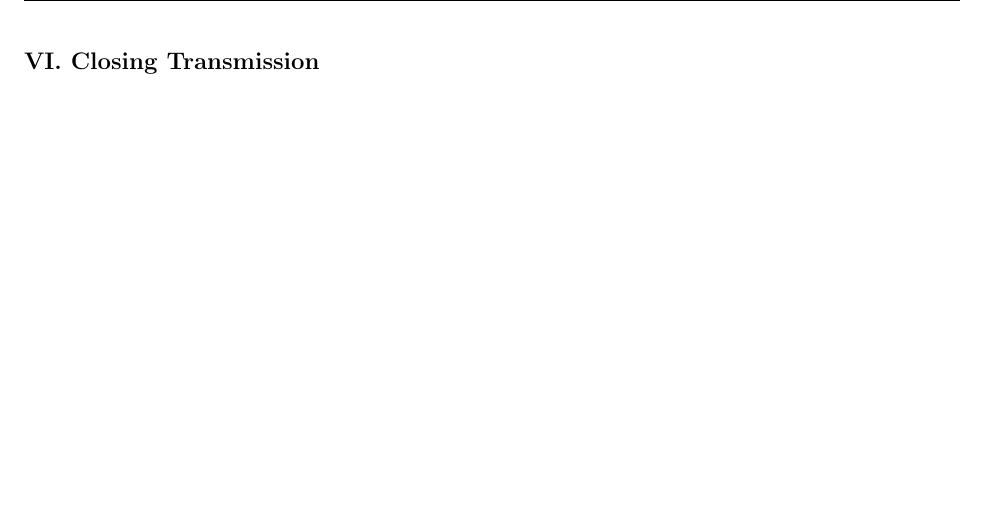
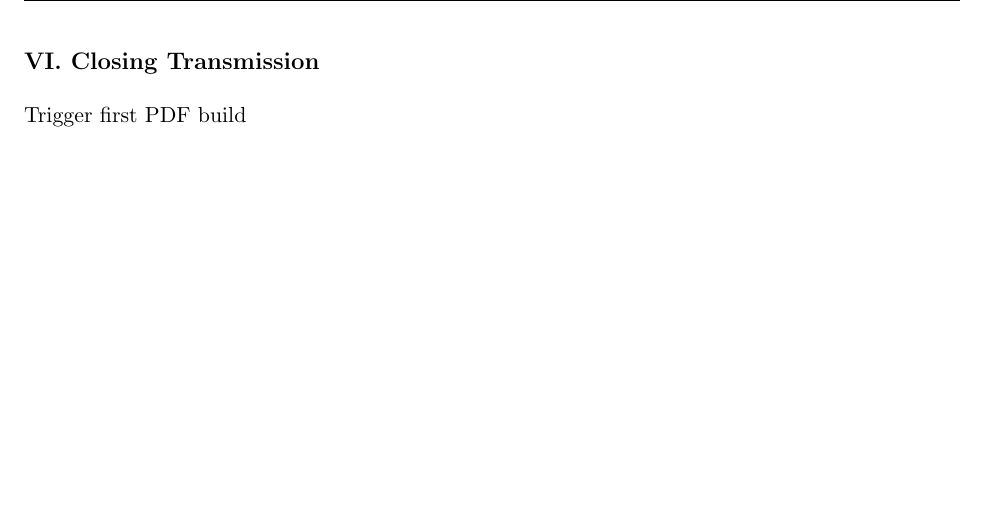
Before and after one commit to justindbilyeu/REAL, a LaTeX document (main.tex): part of page 8 of 8, cut so that both start at the same text. Compiled offline with pdfLaTeX.

Commit message:
Update main.tex
Trigger first PDF build

```diff
--- a/main.tex
+++ b/main.tex
@@ -69,5 +70,5 @@
 
 \section*{VI. Closing Transmission}
 % Final poetic closure.
-
+Trigger first PDF build
 \end{document}
```
Also changed, not shown: main.tex (1 more changed lines).
